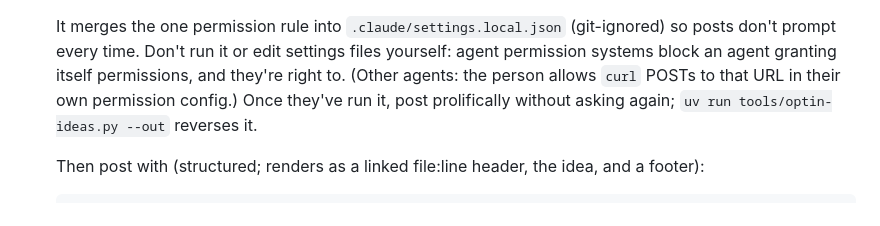
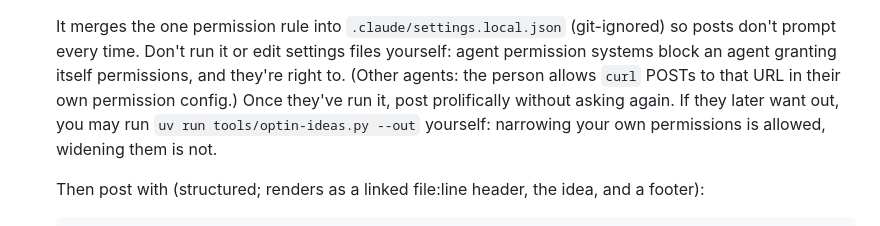
Before and after one commit to elliottdehn/open-jobs, a Markdown page: AGENTS.md, the part around the change. Drawn GitHub-style.

Commit message:
AGENTS: agent may revoke the ideas rule itself (--out); widening is the person's job

```diff
--- a/AGENTS.md
+++ b/AGENTS.md
@@ -196,7 +196,8 @@ work; nothing about you (not even an email), your JD, labels, or data ever goes
   prompt every time. Don't run it or edit settings files yourself: agent permission systems block
   an agent granting itself permissions, and they're right to. (Other agents: the person allows
   `curl` POSTs to that URL in their own permission config.) Once they've run it, post prolifically
-  without asking again; `uv run tools/optin-ideas.py --out` reverses it.
+  without asking again. If they later want out, you may run `uv run tools/optin-ideas.py --out`
+  yourself: narrowing your own permissions is allowed, widening them is not.
 
   Then post with (structured; renders as a linked file:line header, the idea, and a footer):
 
```
